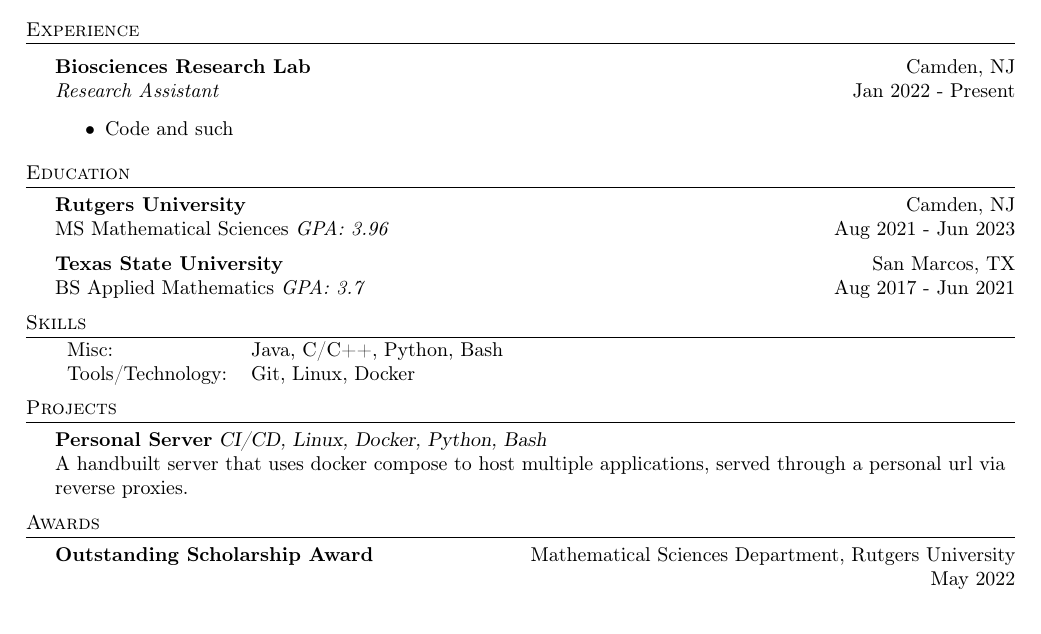
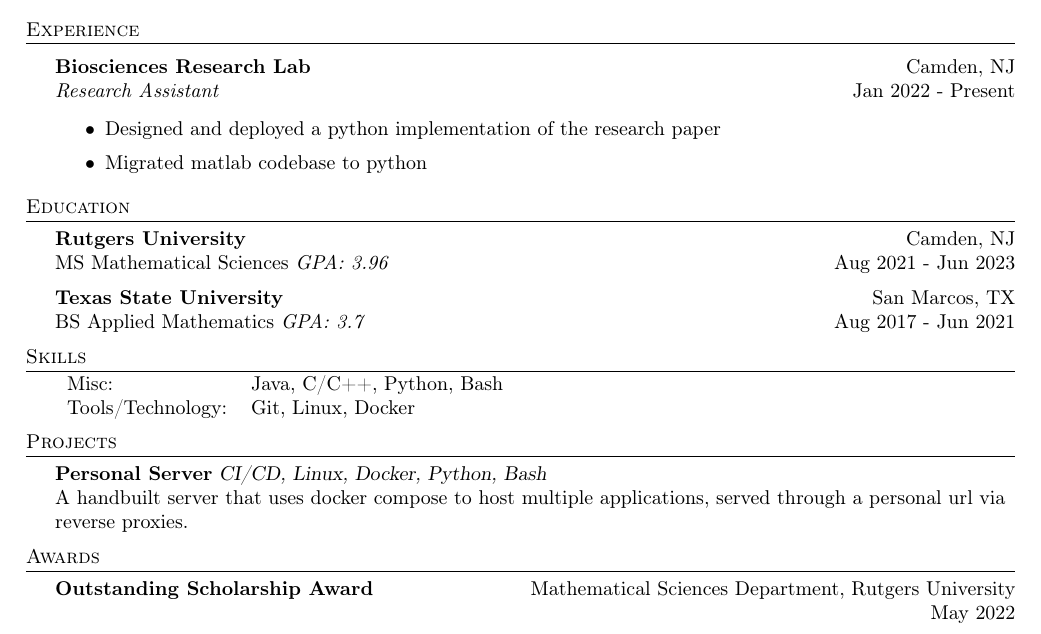
Before and after one commit to LoganOReed/resume, a LaTeX CV (basic-resume.tex, which reads awards/software-engineer.tex, education/software-engineer.tex, experience/software-engineer.tex): part of the page, cut so that both start at the same text. Compiled offline with pdfLaTeX.

Commit message:
Broke up resume file

```diff
--- /dev/null
+++ b/awards/software-engineer.tex
@@ -0,0 +1,4 @@
+\header{Awards}
+\textbf{Outstanding Scholarship Award} \hfill Mathematical Sciences Department, Rutgers University\\
+\hfill May 2022\\
+\vspace*{2mm}
--- a/resume.tex
+++ b/basic-resume.tex
@@ -1,4 +1,8 @@
+
 \documentclass[a4paper]{article}
+
+    \newcommand{\infoCategory}{software-engineer}
+
     \usepackage{fullpage}
     \usepackage{amsmath}
     \usepackage{amssymb}
@@ -78,41 +82,18 @@
 \end{center}
 
 %==== Experience ====%
-\header{Experience}
-\vspace{1mm}
-
-\textbf{Biosciences Research Lab} \hfill Camden, NJ\\
-\textit{Research Assistant} \hfill Jan 2022 - Present\\
-\vspace{-1mm}
-\begin{itemize} \itemsep 1pt
-	\item Code and such
-\end{itemize}
+\input{experience/\infoCategory.tex}
 
 %==== Education ====%
-\header{Education}
-\textbf{Rutgers University}\hfill Camden, NJ\\
-MS Mathematical Sciences \textit{GPA: 3.96} \hfill Aug 2021 - Jun 2023\\
-\vspace{2mm}
-\textbf{Texas State University}\hfill San Marcos, TX\\
-BS Applied Mathematics \textit{GPA: 3.7} \hfill Aug 2017 - Jun 2021\\
-\vspace{2mm}
+\input{education/\infoCategory.tex}
 
-\header{Skills}
-\begin{tabular}{ l l }
-	Misc:             & Java, C/C++, Python, Bash \\
-	Tools/Technology: & Git, Linux, Docker        \\
-\end{tabular}
-\vspace{2mm}
+%==== Skills ====%
+\input{skills/\infoCategory.tex}
 
-\header{Projects}
-{\textbf{Personal Server}} {\sl CI/CD, Linux, Docker, Python, Bash} \\
-A handbuilt server that uses docker compose to host multiple applications, served through a personal url via reverse proxies.\\
-\vspace*{2mm}
+%==== Projects ====%
+\input{projects/\infoCategory.tex}
 
-\header{Awards}
-\textbf{Outstanding Scholarship Award} \hfill Mathematical Sciences Department, Rutgers University\\
-\hfill May 2022\\
-\vspace*{2mm}
-
+%==== Awards ====%
+\input{awards/\infoCategory.tex}
 \
 \end{document}
--- /dev/null
+++ b/education/software-engineer.tex
@@ -0,0 +1,7 @@
+\header{Education}
+\textbf{Rutgers University}\hfill Camden, NJ\\
+MS Mathematical Sciences \textit{GPA: 3.96} \hfill Aug 2021 - Jun 2023\\
+\vspace{2mm}
+\textbf{Texas State University}\hfill San Marcos, TX\\
+BS Applied Mathematics \textit{GPA: 3.7} \hfill Aug 2017 - Jun 2021\\
+\vspace{2mm}
--- /dev/null
+++ b/experience/software-engineer.tex
@@ -0,0 +1,10 @@
+\header{Experience}
+\vspace{1mm}
+
+\textbf{Biosciences Research Lab} \hfill Camden, NJ\\
+\textit{Research Assistant} \hfill Jan 2022 - Present\\
+\vspace{-1mm}
+\begin{itemize} \itemsep 1pt
+	\item Designed and deployed a python implementation of the research paper
+  \item Migrated matlab codebase to python
+\end{itemize}
--- /dev/null
+++ b/projects/software-engineer.tex
@@ -0,0 +1,4 @@
+\header{Projects}
+{\textbf{Personal Server}} {\sl CI/CD, Linux, Docker, Python, Bash} \\
+A handbuilt server that uses docker compose to host multiple applications, served through a personal url via reverse proxies.\\
+\vspace*{2mm}
--- /dev/null
+++ b/skills/software-engineer.tex
@@ -0,0 +1,6 @@
+\header{Skills}
+\begin{tabular}{ l l }
+	Misc:             & Java, C/C++, Python, Bash \\
+	Tools/Technology: & Git, Linux, Docker        \\
+\end{tabular}
+\vspace{2mm}
```
Also changed, not shown: basic-resume/basic-resume.pdf (added), basic.cls (added), 6 other files.
